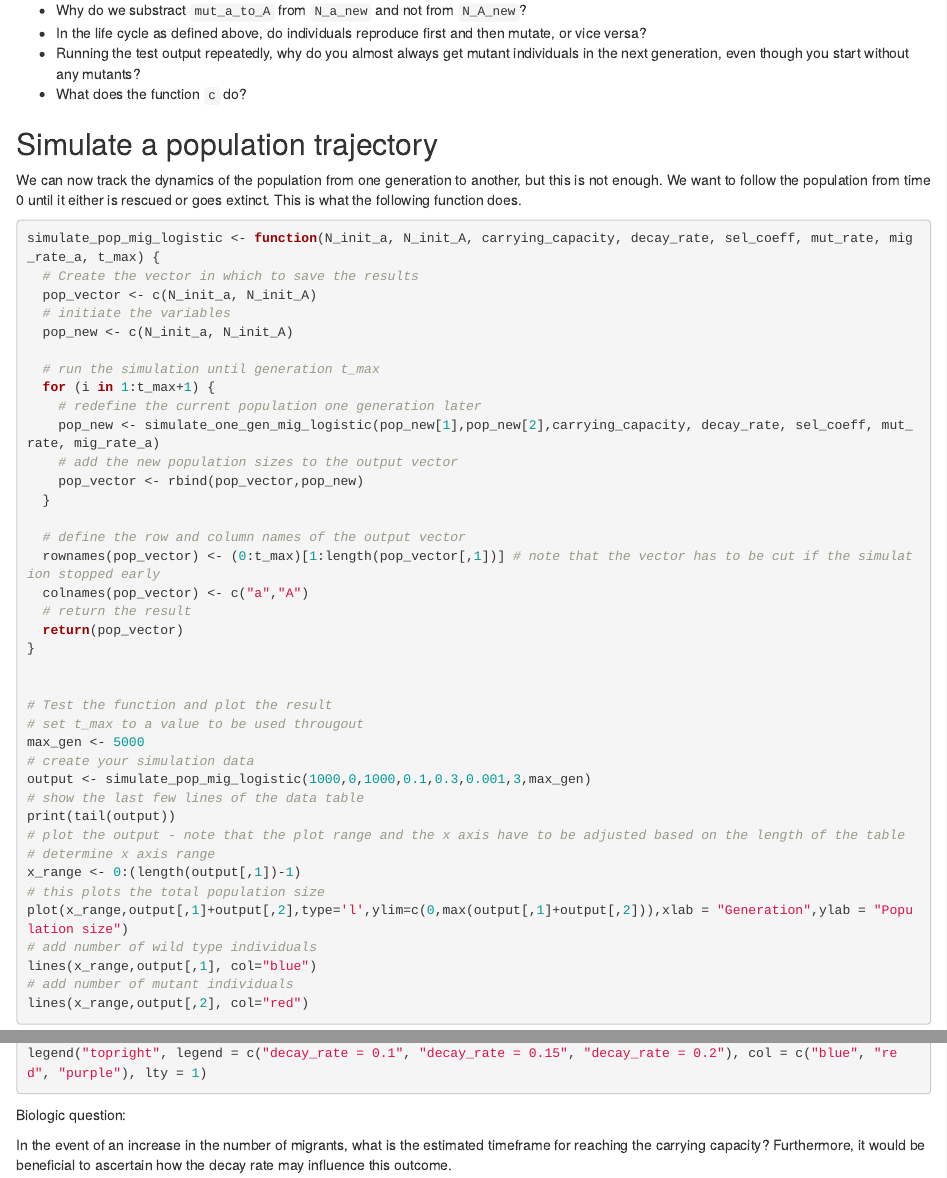
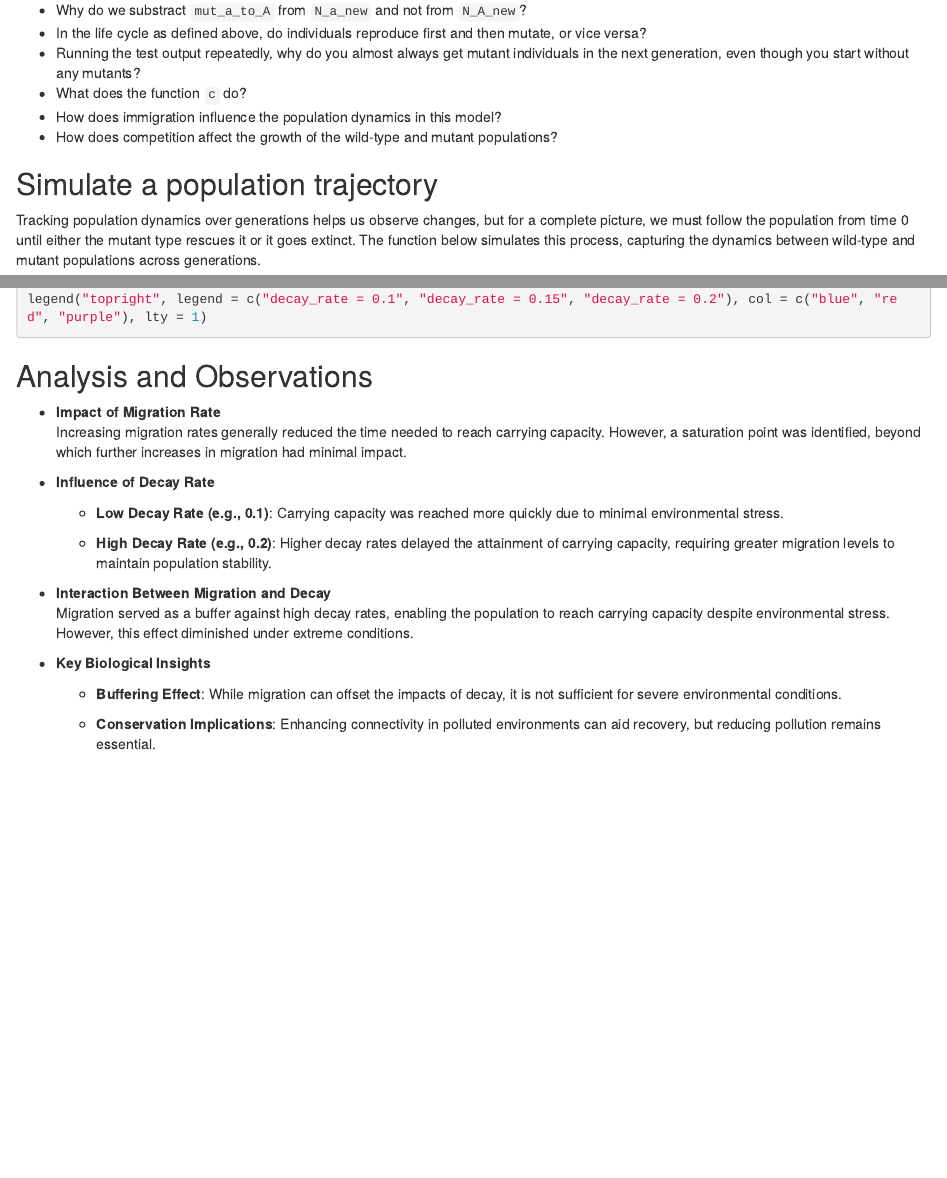
Before and after one commit to mizuryu-takashi/discretetime-model-of-seashell-population-recovery-from-industrial-pollution, an R Markdown document (evolutionary-rescue-basic-discrete-time-with-migration 1.Rmd): the page in a window 1100 px wide, from 1720 px down before the commit and from 1880 px down after it, so that both start at the same text, and a second part further down, joined at a grey line. Rendered offline with R 4.5, knitr and Pandoc, with nearby package versions; the code chunks are not run, so their results and figures are left out.

Commit message:
Update evolutionary-rescue-basic-discrete-time-with-migration 1.Rmd

````diff
--- a/evolutionary-rescue-basic-discrete-time-with-migration 1.Rmd
+++ b/evolutionary-rescue-basic-discrete-time-with-migration 1.Rmd
@@ -79,10 +84,12 @@ print(simulate_one_gen_mig_logistic(N_a=50, N_A=0, carrying_capacity=50, decay_r
 -   In the life cycle as defined above, do individuals reproduce first and then mutate, or vice versa?
 -   Running the test output repeatedly, why do you almost always get mutant individuals in the next generation, even though you start without any mutants?
 -   What does the function `c` do?
+-   How does immigration influence the population dynamics in this model?
+-   How does competition affect the growth of the wild-type and mutant populations?
 
 ## Simulate a population trajectory
 
-We can now track the dynamics of the population from one generation to another, but this is not enough. We want to follow the population from time 0 until it either is rescued or goes extinct. This is what the following function does.
+Tracking population dynamics over generations helps us observe changes, but for a complete picture, we must follow the population from time 0 until either the mutant type rescues it or it goes extinct. The function below simulates this process, capturing the dynamics between wild-type and mutant populations across generations.
 
 ```{r}
 simulate_pop_mig_logistic <- function(N_init_a, N_init_A, carrying_capacity, decay_rate, sel_coeff, mut_rate, mig_rate_a, t_max) {
@@ -370,7 +372,22 @@ legend("topright", legend = c("decay_rate = 0.1", "decay_rate = 0.15", "decay_ra
 
 ```
 
+## Analysis and Observations
 
-Biologic question:
+-   **Impact of Migration Rate**\
+    Increasing migration rates generally reduced the time needed to reach carrying capacity. However, a saturation point was identified, beyond which further increases in migration had minimal impact.
 
-In the event of an increase in the number of migrants, what is the estimated timeframe for reaching the carrying capacity? Furthermore, it would be beneficial to ascertain how the decay rate may influence this outcome.
+-   **Influence of Decay Rate**
+
+    -   **Low Decay Rate (e.g., 0.1)**: Carrying capacity was reached more quickly due to minimal environmental stress.
+
+    -   **High Decay Rate (e.g., 0.2)**: Higher decay rates delayed the attainment of carrying capacity, requiring greater migration levels to maintain population stability.
+
+-   **Interaction Between Migration and Decay**\
+    Migration served as a buffer against high decay rates, enabling the population to reach carrying capacity despite environmental stress. However, this effect diminished under extreme conditions.
+
+-   **Key Biological Insights**
+
+    -   **Buffering Effect**: While migration can offset the impacts of decay, it is not sufficient for severe environmental conditions.
+
+    -   **Conservation Implications**: Enhancing connectivity in polluted environments can aid recovery, but reducing pollution remains essential.
````
Also changed, not shown: evolutionary-rescue-basic-discrete-time-with-migration 1.Rmd (40 more changed lines).
